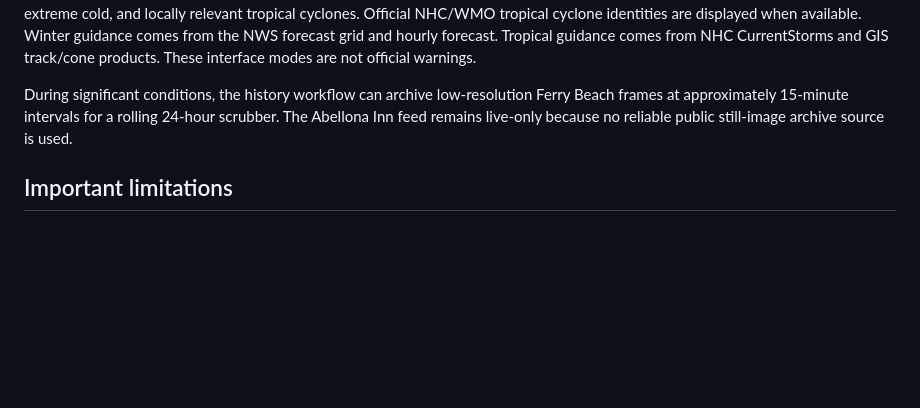
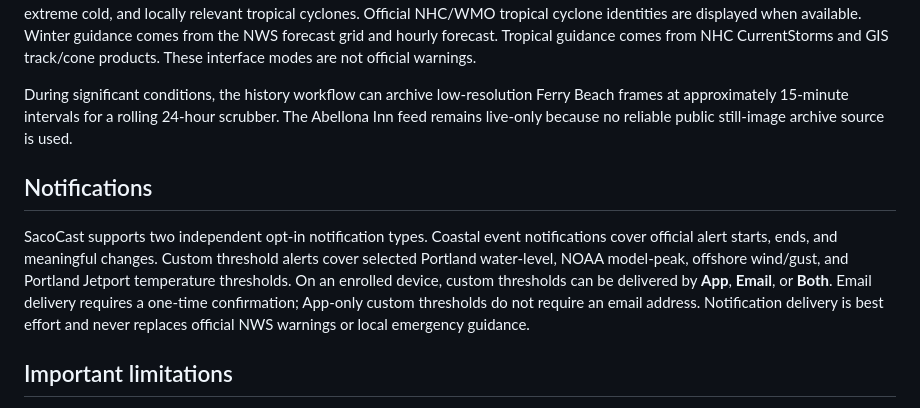
Before and after one commit to nycguy/saco-coast-watch, a Markdown page: README.md, the part around the change. Rendered like a GitHub page; blank space fills up the shorter version.

Commit message:
docs: align custom alert release messaging

```diff
--- a/README.md
+++ b/README.md
@@ -20,6 +20,9 @@ The dashboard derives a Portland water-level residual (observed level minus astr
 
 During significant conditions, the history workflow can archive low-resolution Ferry Beach frames at approximately 15-minute intervals for a rolling 24-hour scrubber. The Abellona Inn feed remains live-only because no reliable public still-image archive source is used.
 
+## Notifications
+SacoCast supports two independent opt-in notification types. Coastal event notifications cover official alert starts, ends, and meaningful changes. Custom threshold alerts cover selected Portland water-level, NOAA model-peak, offshore wind/gust, and Portland Jetport temperature thresholds. On an enrolled device, custom thresholds can be delivered by **App**, **Email**, or **Both**. Email delivery requires a one-time confirmation; App-only custom thresholds do not require an email address. Notification delivery is best effort and never replaces official NWS warnings or local emergency guidance.
+
 ## Important limitations
 The static map does not depict actual floodwater. Alert areas are official warning polygons, not inundation footprints. Portland tide-gauge levels are regional references and do not establish flood elevation at an individual Saco Bay property. Model guidance and astronomical tide predictions are not interchangeable, and wave runup is not included in gauge level comparisons. Verify local conditions with NWS Gray and NOAA.
 
```
Also changed, not shown: docs/DEPLOYMENT.md (+3 -3 lines).
